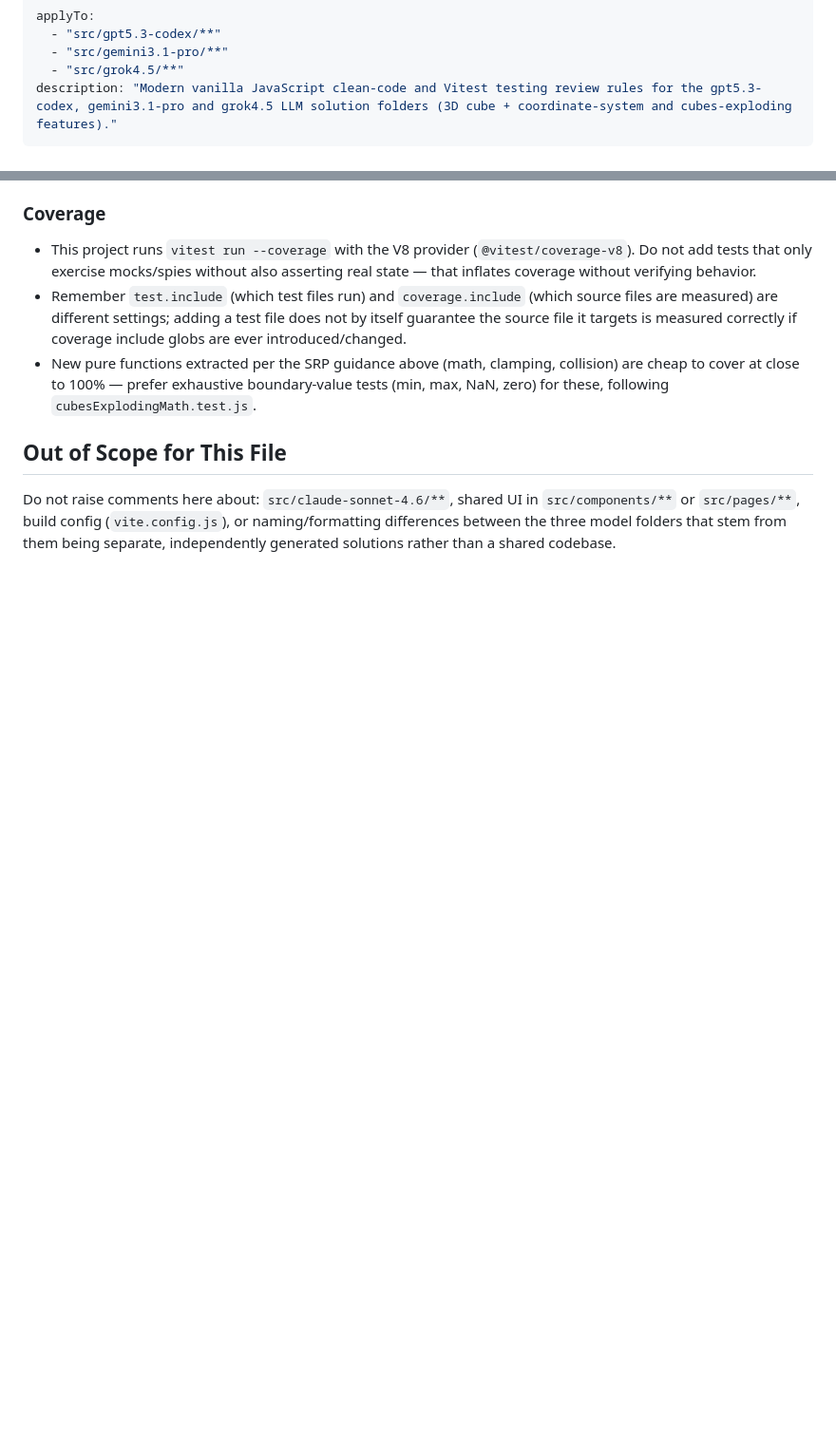
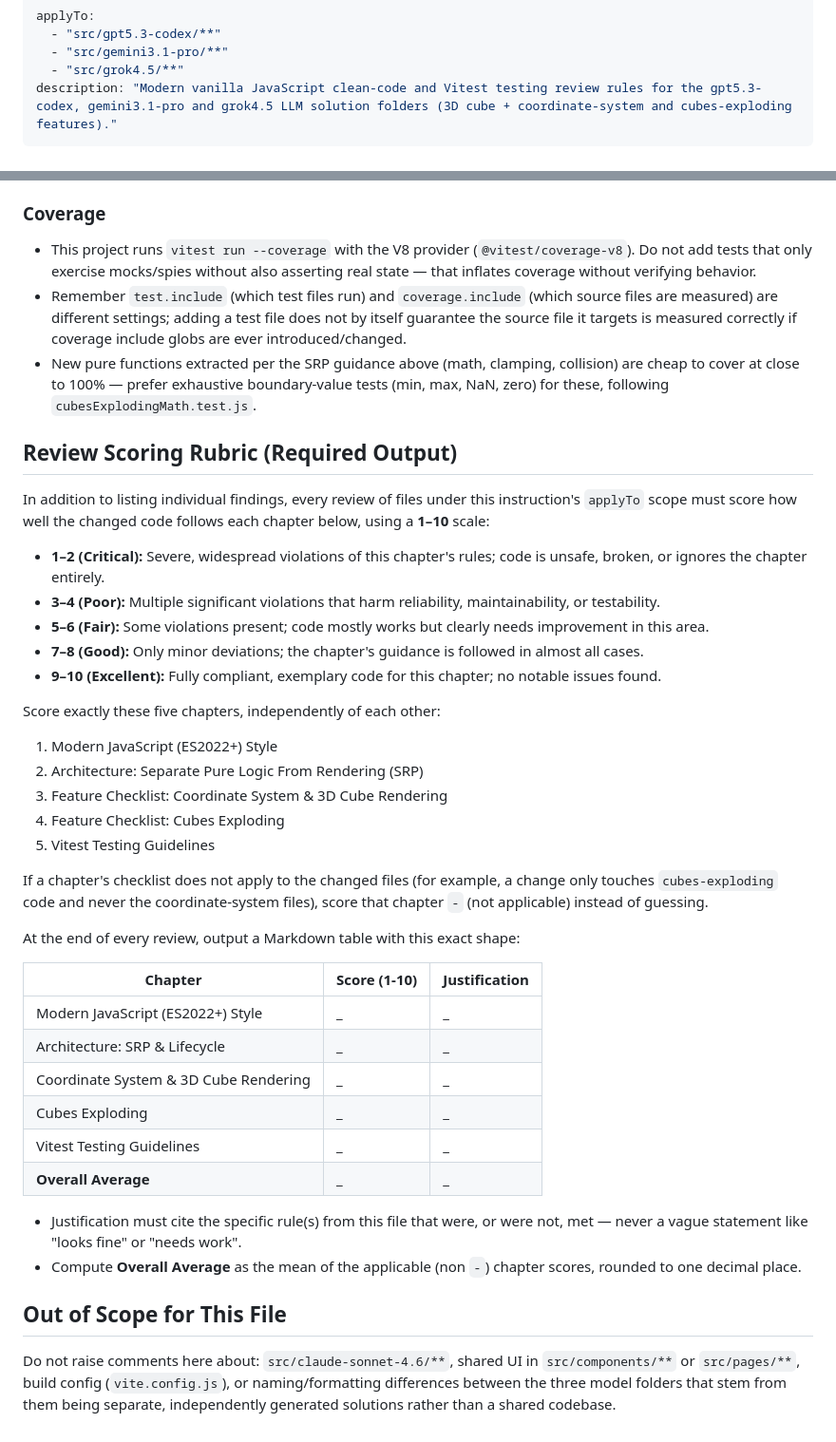
Before and after one commit to krisztian14testgit/cube2D-3D, a Markdown page: .github/instructions/code-review.instructions.md, 2 parts joined by grey strips. Shown at 95% size. GitHub-like rendering; blank space fills up the shorter version.

Commit message:
add generation metadata and scoring rubric to code review instructions
Adds an HTML comment noting who/when the instructions file was generated, and a new 'Review Scoring Rubric' section requiring a 1-10 score per chapter (Modern JS style, SRP architecture, coordinate-system/3D cube checklist, cubes-exploding checklist, Vitest testing) with a required Markdown summary table and overall average.

Co-authored-by: Copilot <223556219+Copilot@users.noreply.github.com>

```diff
--- a/.github/instructions/code-review.instructions.md
+++ b/.github/instructions/code-review.instructions.md
@@ -5,6 +5,11 @@ applyTo:
   - "src/grok4.5/**"
 description: "Modern vanilla JavaScript clean-code and Vitest testing review rules for the gpt5.3-codex, gemini3.1-pro and grok4.5 LLM solution folders (3D cube + coordinate-system and cubes-exploding features)."
 ---
+
+<!--
+  Generated by: AI assistant using Copilot CLI runtime in VS Code
+  Date: 2026-09-06T19:42:48+02:00
+-->
 
 # Code Review Guidelines — Modern JavaScript, Clean Code & Vitest Testing
 
@@ -187,6 +192,51 @@ between `cubesExplodingMath.js` (pure functions) and
   boundary-value tests (min, max, NaN, zero) for these, following
   `cubesExplodingMath.test.js`.
 
+## Review Scoring Rubric (Required Output)
+
+In addition to listing individual findings, every review of files under this
+instruction's `applyTo` scope must score how well the changed code follows
+each chapter below, using a **1–10** scale:
+
+- **1–2 (Critical):** Severe, widespread violations of this chapter's rules;
+  code is unsafe, broken, or ignores the chapter entirely.
+- **3–4 (Poor):** Multiple significant violations that harm reliability,
+  maintainability, or testability.
+- **5–6 (Fair):** Some violations present; code mostly works but clearly
+  needs improvement in this area.
+- **7–8 (Good):** Only minor deviations; the chapter's guidance is followed
+  in almost all cases.
+- **9–10 (Excellent):** Fully compliant, exemplary code for this chapter; no
+  notable issues found.
+
+Score exactly these five chapters, independently of each other:
+
+1. Modern JavaScript (ES2022+) Style
+2. Architecture: Separate Pure Logic From Rendering (SRP)
+3. Feature Checklist: Coordinate System & 3D Cube Rendering
+4. Feature Checklist: Cubes Exploding
+5. Vitest Testing Guidelines
+
+If a chapter's checklist does not apply to the changed files (for example, a
+change only touches `cubes-exploding` code and never the coordinate-system
+files), score that chapter `-` (not applicable) instead of guessing.
+
+At the end of every review, output a Markdown table with this exact shape:
+
+| Chapter | Score (1-10) | Justification |
+|---|---|---|
+| Modern JavaScript (ES2022+) Style | _ | _ |
+| Architecture: SRP & Lifecycle | _ | _ |
+| Coordinate System & 3D Cube Rendering | _ | _ |
+| Cubes Exploding | _ | _ |
+| Vitest Testing Guidelines | _ | _ |
+| **Overall Average** | _ | _ |
+
+- Justification must cite the specific rule(s) from this file that were, or
+  were not, met — never a vague statement like "looks fine" or "needs work".
+- Compute **Overall Average** as the mean of the applicable (non `-`) chapter
+  scores, rounded to one decimal place.
+
 ## Out of Scope for This File
 
 Do not raise comments here about: `src/claude-sonnet-4.6/**`, shared UI in
```
